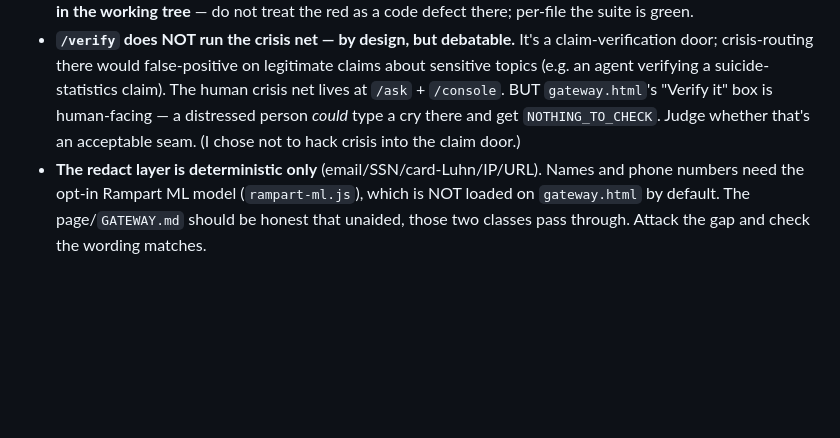
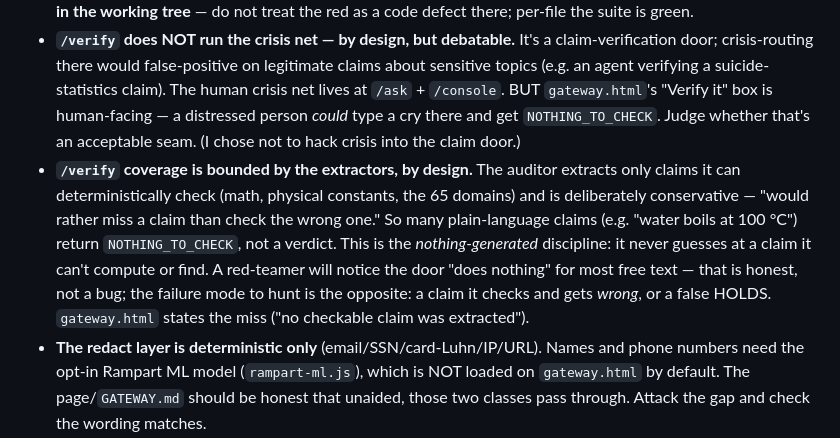
Before and after one commit to matharrismma/concordance-2, a Markdown page: docs/RED_TEAM_BRIEF_2026-09-06.md, the part around the change. GitHub-like rendering; blank space fills up the shorter version.

Commit message:
Brief: note /verify's conservative extraction is by-design, not a bug
Co-Authored-By: Claude Opus 4.8 <noreply@anthropic.com>

```diff
--- a/docs/RED_TEAM_BRIEF_2026-09-06.md
+++ b/docs/RED_TEAM_BRIEF_2026-09-06.md
@@ -86,6 +86,13 @@ All PASSED; re-test if you distrust the method (I do want you to).
   `gateway.html`'s "Verify it" box is human-facing — a distressed person *could* type a cry there and
   get `NOTHING_TO_CHECK`. Judge whether that's an acceptable seam. (I chose not to hack crisis into the
   claim door.)
+- **`/verify` coverage is bounded by the extractors, by design.** The auditor extracts only claims it can
+  deterministically check (math, physical constants, the 65 domains) and is deliberately conservative —
+  "would rather miss a claim than check the wrong one." So many plain-language claims (e.g. "water boils
+  at 100 °C") return `NOTHING_TO_CHECK`, not a verdict. This is the *nothing-generated* discipline: it
+  never guesses at a claim it can't compute or find. A red-teamer will notice the door "does nothing" for
+  most free text — that is honest, not a bug; the failure mode to hunt is the opposite: a claim it checks
+  and gets *wrong*, or a false HOLDS. `gateway.html` states the miss ("no checkable claim was extracted").
 - **The redact layer is deterministic only** (email/SSN/card-Luhn/IP/URL). Names and phone numbers need
   the opt-in Rampart ML model (`rampart-ml.js`), which is NOT loaded on `gateway.html` by default. The
   page/`GATEWAY.md` should be honest that unaided, those two classes pass through. Attack the gap and
```
